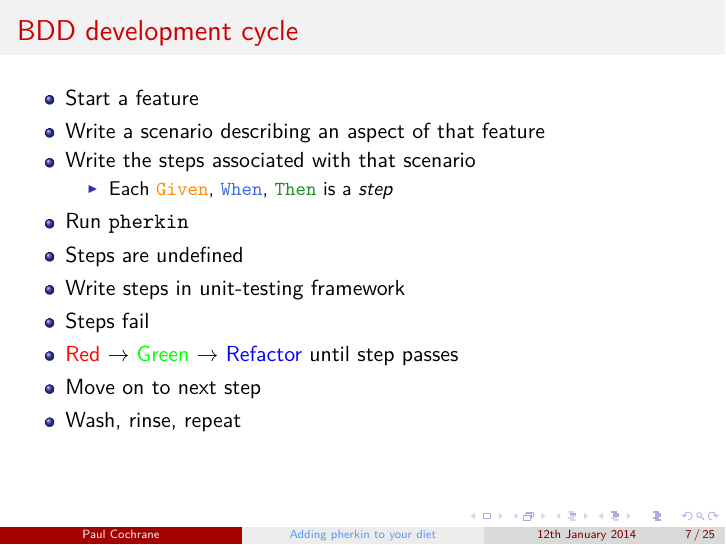
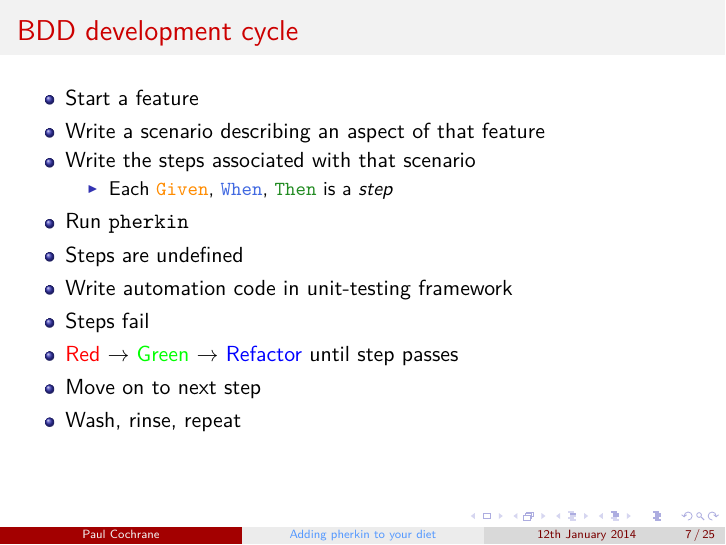
Before and after one commit to paultcochrane/bdd_perl_talk, LaTeX slides (bdd_perl.tex): page 7 of 25. Compiled offline with pdfLaTeX.

Commit message:
Making it clearer that steps are written in low-level programming language

```diff
--- a/bdd_perl.tex
+++ b/bdd_perl.tex
@@ -182,7 +182,7 @@ http://www.confreaks.com/videos/72-mwrc2009-bdd-with-cucumber
             \end{itemize}
         \item Run \ttt{pherkin}
         \item Steps are undefined
-        \item Write steps in unit-testing framework
+        \item Write automation code in unit-testing framework
         \item Steps fail
         \item \textcolor{red}{Red} $\rightarrow$ \textcolor{green}{Green}
             $\rightarrow$ \textcolor{blue}{Refactor} until step passes
```
